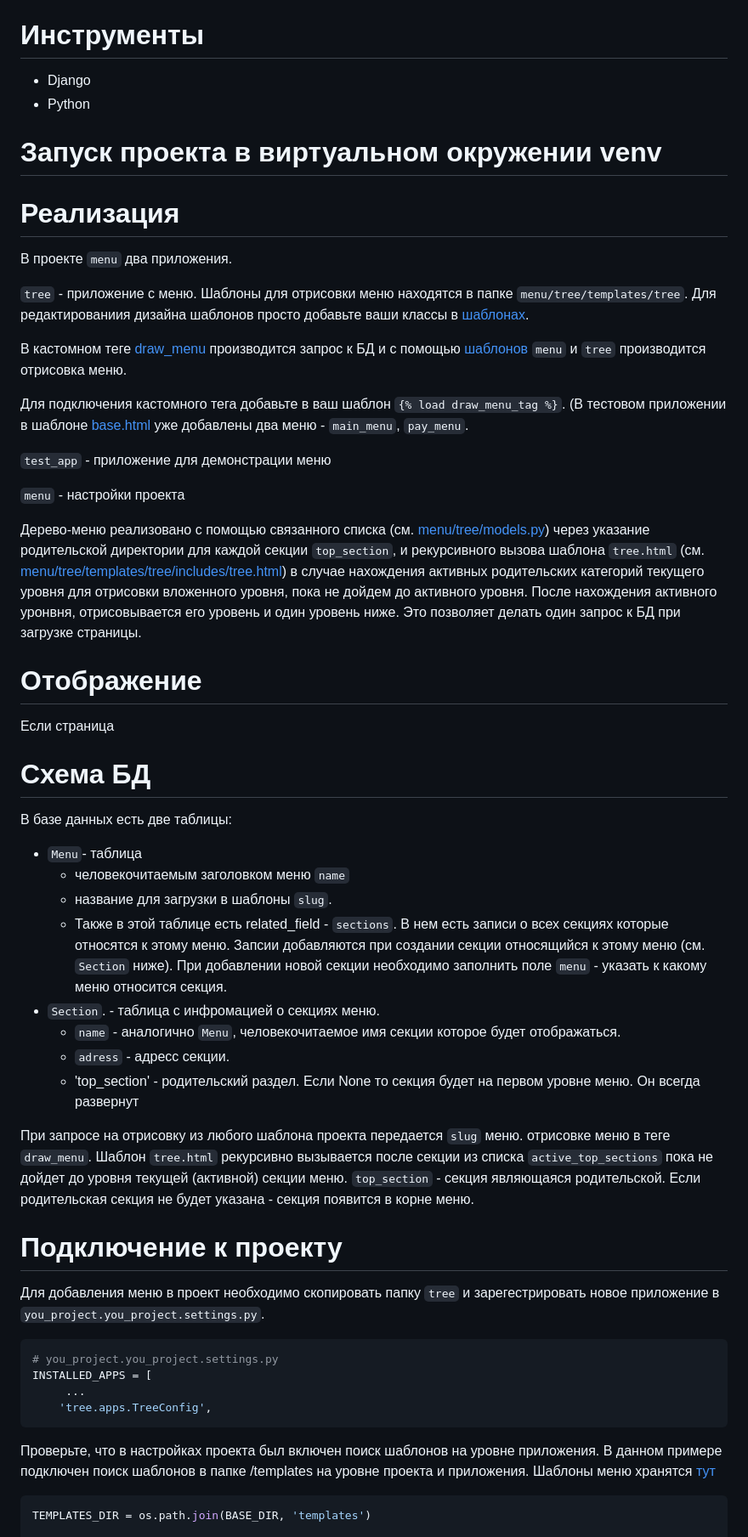
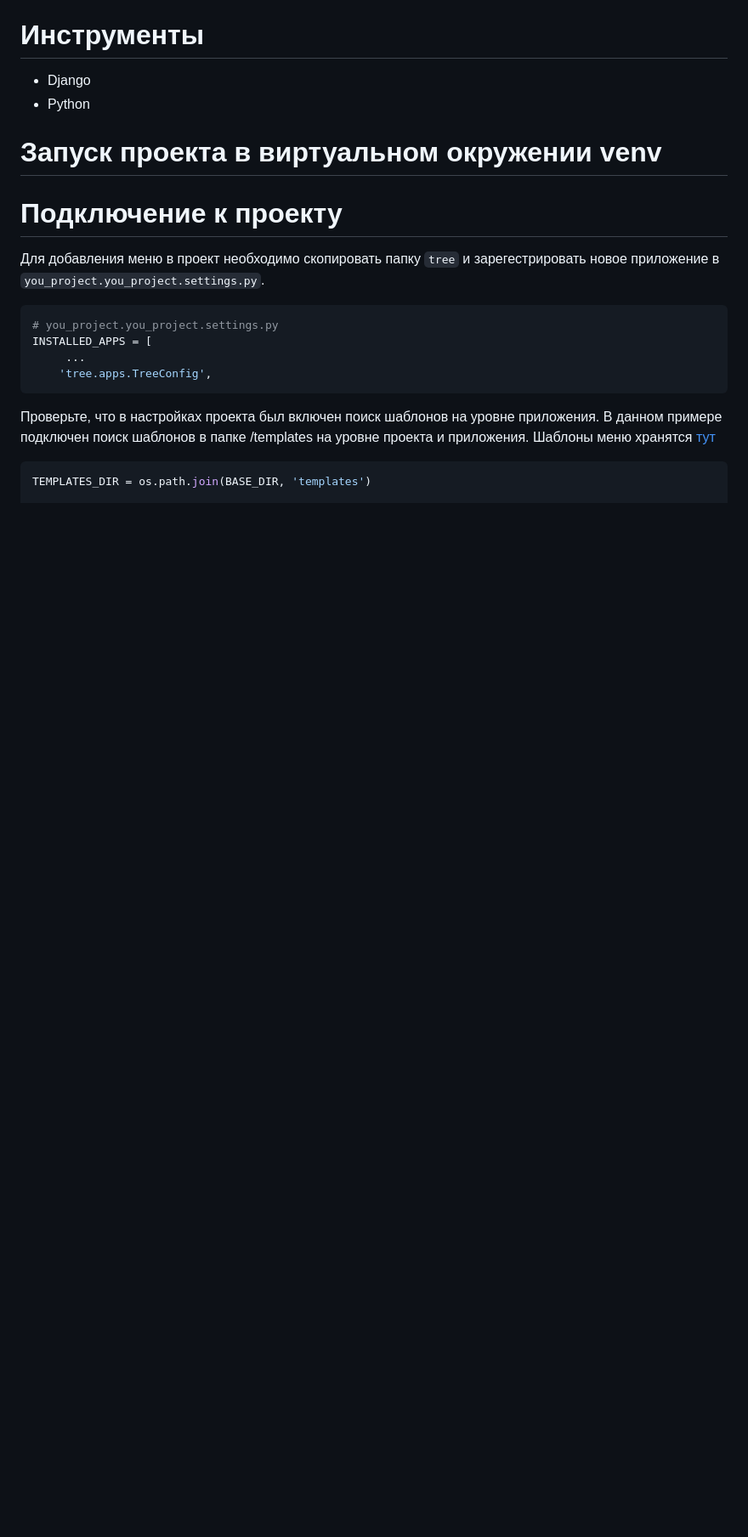
Before and after one commit to akchau/test_task_UpTrade, a Markdown page: README.md, the part around one of its changes. Shown at 85% size. Drawn GitHub-style; blank space fills up the shorter version.

```diff
--- a/README.md
+++ b/README.md
@@ -19,41 +19,6 @@
 - Python
 
 # Запуск проекта в виртуальном окружении venv
-
-
-# Реализация
-В проекте `menu` два приложения.
-
-`tree` - приложение с меню. Шаблоны для отрисовки меню находятся в папке `menu/tree/templates/tree`. Для редактированиия дизайна шаблонов просто добавьте ваши классы в [шаблонах](https://github.com/akchau/test_task_UpTrade/tree/main/menu/tree/templates/tree).
-
-В кастомном теге [draw_menu](https://github.com/akchau/test_task_UpTrade/blob/main/menu/tree/templatetags/draw_menu_tag.py#L20) производится запрос к БД и с помощью [шаблонов](https://github.com/akchau/test_task_UpTrade/tree/main/menu/tree/templates/tree) `menu` и `tree` производится отрисовка меню.
-
-Для подключения кастомного тега добавьте в ваш шаблон `{% load draw_menu_tag %}`.
-(В тестовом приложении в шаблоне [base.html](https://github.com/akchau/test_task_UpTrade/blob/main/menu/test_app/templates/base.html#L2) уже добавлены два меню - `main_menu`, `pay_menu`.
-
-`test_app` - приложение для демонстрации меню
-
-`menu` - настройки проекта
-
-Дерево-меню реализовано с помощью связанного списка (см. [menu/tree/models.py](https://github.com/akchau/test_task_UpTrade/blob/main/menu/tree/models.py#L42)) через указание родительской директории для каждой секции `top_section`, и рекурсивного вызова шаблона `tree.html` (см. [menu/tree/templates/tree/includes/tree.html](https://github.com/akchau/test_task_UpTrade/blob/main/menu/tree/templates/tree/includes/tree.html#L8)) в случае нахождения активных родительских категорий текущего уровня для отрисовки вложенного уровня, пока не дойдем до активного уровня. После нахождения активного уронвня, отрисовывается его уровень и один уровень ниже. Это позволяет делать один запрос к БД при загрузке страницы.
-
-# Отображение
-Если страница
-
-# Схема БД
-В базе данных есть две таблицы:
-- `Menu`- таблица
-    - человекочитаемым заголовком меню `name`
-    - название для загрузки в шаблоны `slug`.
-    - Также в этой таблице есть related_field - `sections`. В нем есть записи о всех секциях которые относятся к этому меню. Запсии добавляются при создании секции относящийся к этому меню (см. `Section` ниже). При добавлении новой секции необходимо заполнить поле `menu` - указать к какому меню относится секция.
-- `Section`. - таблица с инфромацией о секциях меню.
-    - `name` - аналогично `Menu`, человекочитаемое имя секции которое будет отображаться.
-    - `adress` - адресс секции.
-    - 'top_section' - родительский раздел. Если None то секция будет на первом уровне меню. Он всегда развернут
-
-При запросе на отрисовку из любого шаблона проекта передается `slug` меню. отрисовке меню в теге `draw_menu`.
-Шаблон `tree.html` рекурсивно вызывается после секции из списка `active_top_sections` пока не дойдет до уровня текущей (активной) секции меню. `top_section` - секция являющаяся родительской. Если родительская секция не будет указана - секция появится в корне меню.
-
 
 # Подключение к проекту
 Для добавления меню в проект необходимо скопировать папку `tree` и зарегестрировать новое приложение в `you_project.you_project.settings.py`.
```
Also changed, not shown: other parts of README.md (+40 -3 lines).
